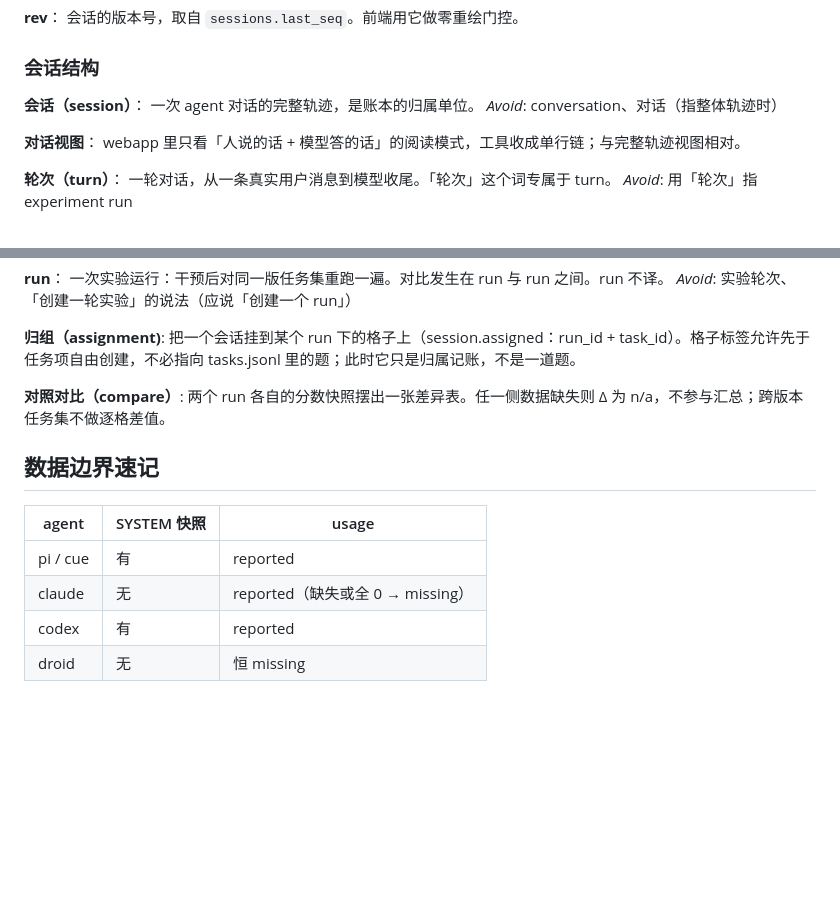
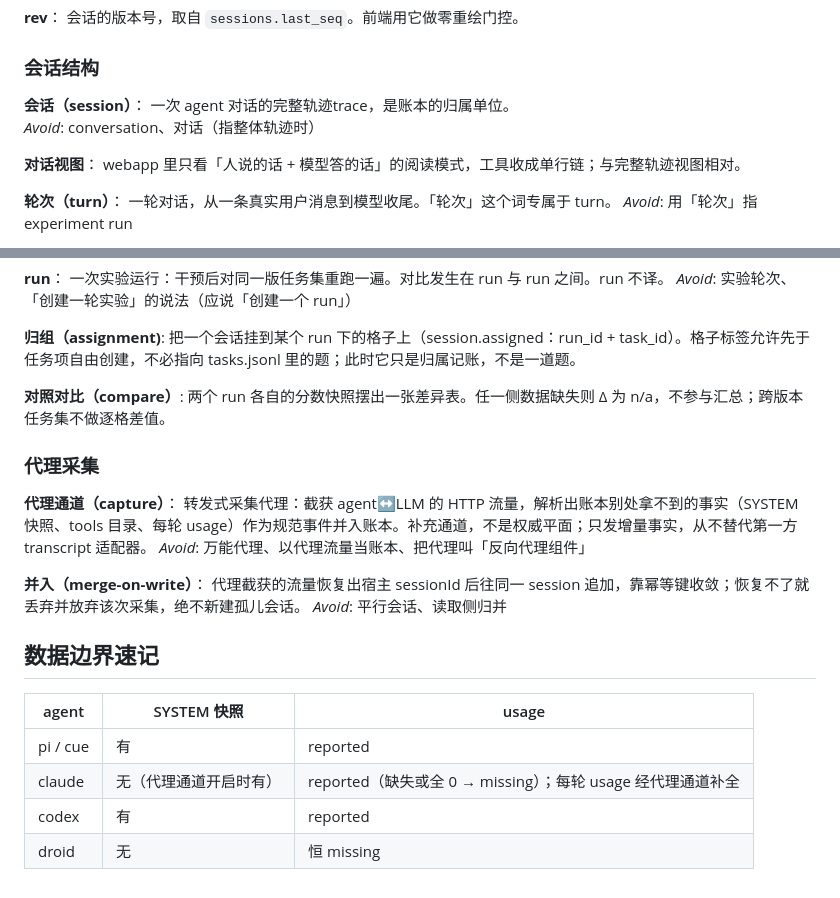
Before and after one commit to PisK4/agent-trace-analysis, a Markdown page: CONTEXT.md, 2 parts joined by grey strips. Rendered like a GitHub page; blank space fills up the shorter version.

```diff
--- a/CONTEXT.md
+++ b/CONTEXT.md
@@ -33,7 +33,7 @@ _Avoid_: 用 extension 泛指任何适配器
 ### 会话结构
 
 **会话（session）**：
-一次 agent 对话的完整轨迹，是账本的归属单位。
+一次 agent 对话的完整轨迹trace，是账本的归属单位。
 _Avoid_: conversation、对话（指整体轨迹时）
 
 **对话视图**：
@@ -104,11 +104,21 @@ _Avoid_: 实验轮次、「创建一轮实验」的说法（应说「创建一
 **对照对比（compare）**:
 两个 run 各自的分数快照摆出一张差异表。任一侧数据缺失则 Δ 为 n/a，不参与汇总；跨版本任务集不做逐格差值。
 
+### 代理采集
+
+**代理通道（capture）**：
+转发式采集代理：截获 agent↔LLM 的 HTTP 流量，解析出账本别处拿不到的事实（SYSTEM 快照、tools 目录、每轮 usage）作为规范事件并入账本。补充通道，不是权威平面；只发增量事实，从不替代第一方 transcript 适配器。
+_Avoid_: 万能代理、以代理流量当账本、把代理叫「反向代理组件」
+
+**并入（merge-on-write）**：
+代理截获的流量恢复出宿主 sessionId 后往同一 session 追加，靠幂等键收敛；恢复不了就丢弃并放弃该次采集，绝不新建孤儿会话。
+_Avoid_: 平行会话、读取侧归并
+
 ## 数据边界速记
 
 | agent | SYSTEM 快照 | usage |
 | --- | --- | --- |
 | pi / cue | 有 | reported |
-| claude | 无 | reported（缺失或全 0 → missing） |
+| claude | 无（代理通道开启时有） | reported（缺失或全 0 → missing）；每轮 usage 经代理通道补全 |
 | codex | 有 | reported |
 | droid | 无 | 恒 missing |
```
Also changed, not shown: README.md (+10 -0 lines), docs/adr/0001-proxy-capture-channel.md (added, +36 -0 lines).
